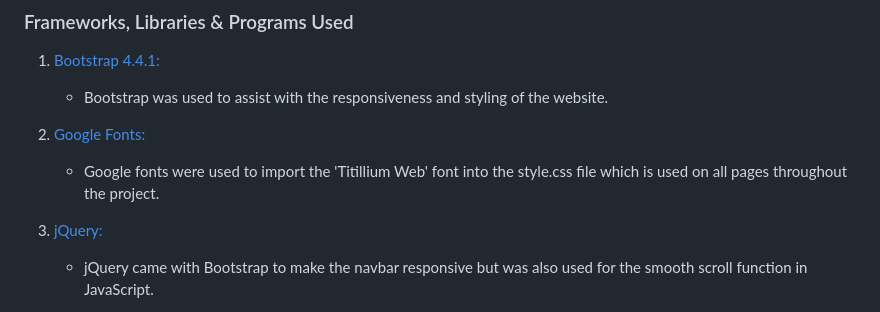
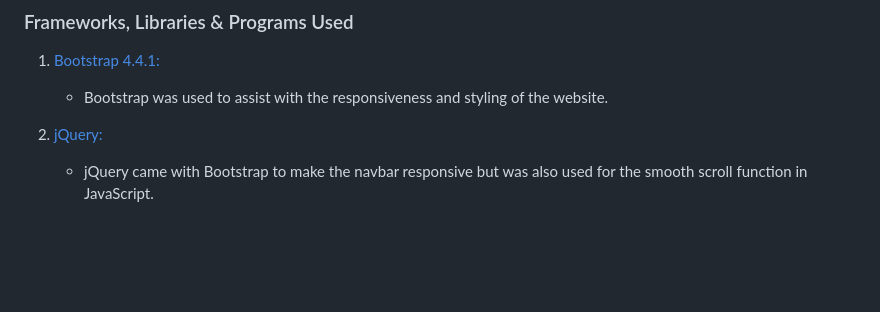
Before and after one commit to pamelss/guatemalaTrip, a Markdown page: README.md, the part around the change. Rendered like a GitHub page; blank space fills up the shorter version.

```diff
--- a/README.md
+++ b/README.md
@@ -74,8 +74,6 @@
 
 1. [Bootstrap 4.4.1:](https://getbootstrap.com/docs/4.4/getting-started/introduction/)
     - Bootstrap was used to assist with the responsiveness and styling of the website.
-1. [Google Fonts:](https://fonts.google.com/)
-    - Google fonts were used to import the 'Titillium Web' font into the style.css file which is used on all pages throughout the project.
 1. [jQuery:](https://jquery.com/)
     - jQuery came with Bootstrap to make the navbar responsive but was also used for the smooth scroll function in JavaScript.
 1. [Git](https://git-scm.com/)
```
